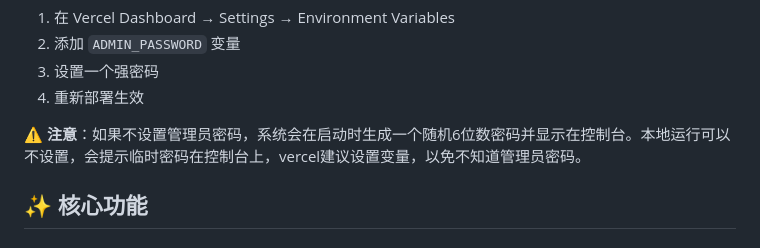
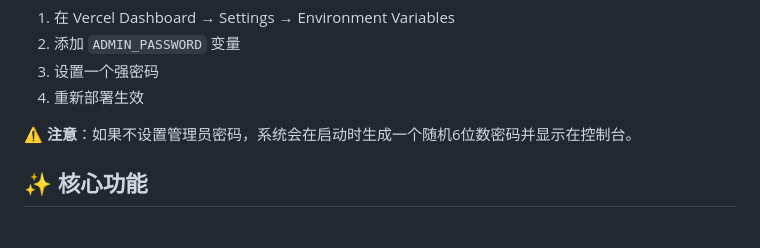
Before and after one commit to lf157/factory-balance-monitor, a Markdown page: README.md, the part around the change. GitHub-like rendering.

```diff
--- a/README.md
+++ b/README.md
@@ -59,7 +59,7 @@ node server.js
 3. 设置一个强密码
 4. 重新部署生效
 
-⚠️ **注意**：如果不设置管理员密码，系统会在启动时生成一个随机6位数密码并显示在控制台。本地运行可以不设置，会提示临时密码在控制台上，vercel建议设置变量，以免不知道管理员密码。
+⚠️ **注意**：如果不设置管理员密码，系统会在启动时生成一个随机6位数密码并显示在控制台。
 
 ## ✨ 核心功能
 
```
